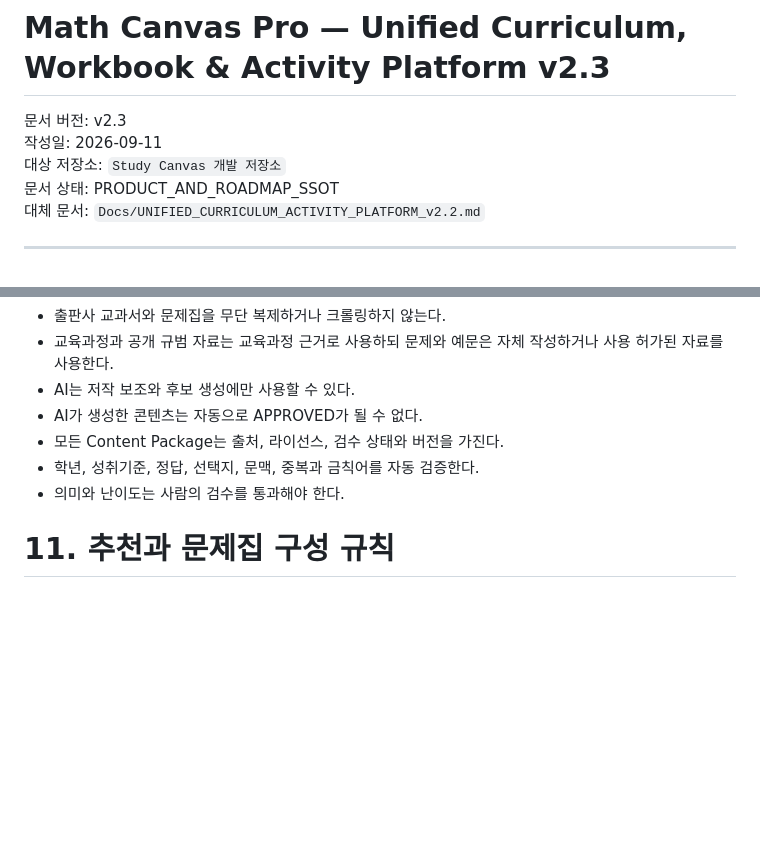
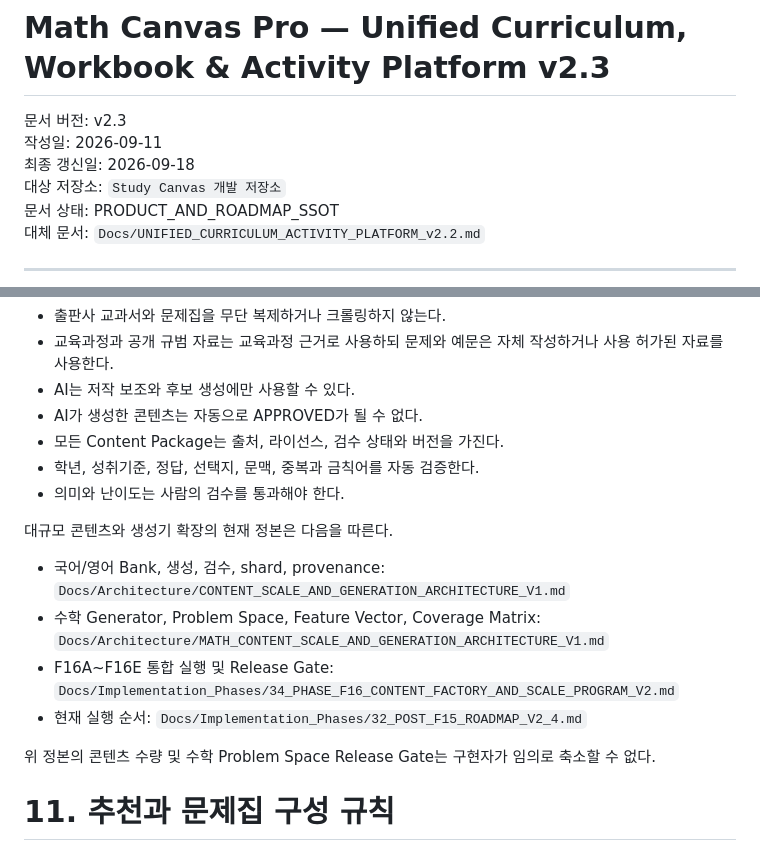
Before and after one commit to nothing2that-sys/study-canvas, a Markdown page: Docs/UNIFIED_CURRICULUM_ACTIVITY_PLATFORM_v2.3.md, 2 parts joined by grey strips. Drawn GitHub-style; blank space fills up the shorter version.

```diff
--- a/Docs/UNIFIED_CURRICULUM_ACTIVITY_PLATFORM_v2.3.md
+++ b/Docs/UNIFIED_CURRICULUM_ACTIVITY_PLATFORM_v2.3.md
@@ -2,6 +2,7 @@
 
 문서 버전: v2.3
 작성일: 2026-09-11
+최종 갱신일: 2026-09-18
 대상 저장소: `Study Canvas 개발 저장소`
 문서 상태: PRODUCT_AND_ROADMAP_SSOT
 대체 문서: `Docs/UNIFIED_CURRICULUM_ACTIVITY_PLATFORM_v2.2.md`
@@ -263,6 +268,15 @@ reviewStatus
 - 학년, 성취기준, 정답, 선택지, 문맥, 중복과 금칙어를 자동 검증한다.
 - 의미와 난이도는 사람의 검수를 통과해야 한다.
 
+대규모 콘텐츠와 생성기 확장의 현재 정본은 다음을 따른다.
+
+- 국어/영어 Bank, 생성, 검수, shard, provenance: `Docs/Architecture/CONTENT_SCALE_AND_GENERATION_ARCHITECTURE_V1.md`
+- 수학 Generator, Problem Space, Feature Vector, Coverage Matrix: `Docs/Architecture/MATH_CONTENT_SCALE_AND_GENERATION_ARCHITECTURE_V1.md`
+- F16A~F16E 통합 실행 및 Release Gate: `Docs/Implementation_Phases/34_PHASE_F16_CONTENT_FACTORY_AND_SCALE_PROGRAM_V2.md`
+- 현재 실행 순서: `Docs/Implementation_Phases/32_POST_F15_ROADMAP_V2_4.md`
+
+위 정본의 콘텐츠 수량 및 수학 Problem Space Release Gate는 구현자가 임의로 축소할 수 없다.
+
 # 11. 추천과 문제집 구성 규칙
 
 추천 후보는 다음 순서로 필터링한다.
```
Also changed, not shown: other parts of Docs/UNIFIED_CURRICULUM_ACTIVITY_PLATFORM_v2.3.md (+26 -13 lines).
